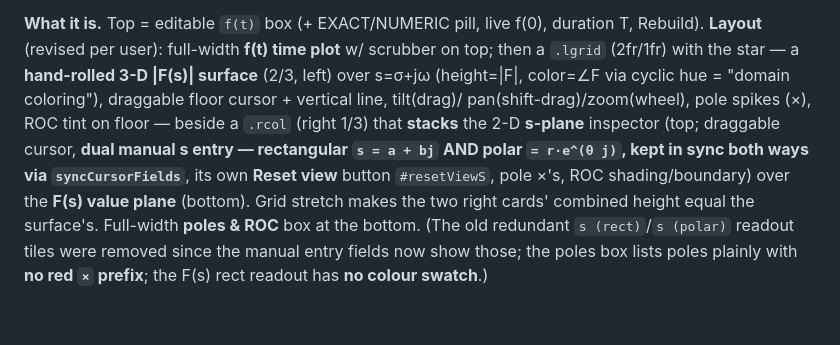
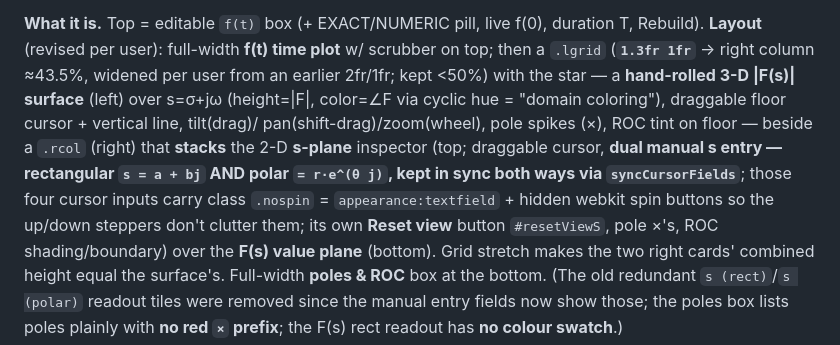
Before and after one commit to bruderd/me461-demos, a Markdown page: CLAUDE.md, the part around the change. Drawn GitHub-style; blank space fills up the shorter version.

Commit message:
Updated CLAUDE.md document

```diff
--- a/CLAUDE.md
+++ b/CLAUDE.md
@@ -137,11 +137,14 @@ Where we left off, so the conversation can be cleared and resumed later.
 
 **What it is.** Top = editable `f(t)` box (+ EXACT/NUMERIC pill, live f(0), duration T, Rebuild).
 **Layout** (revised per user): full-width **f(t) time plot** w/ scrubber on top; then a `.lgrid`
-(2fr/1fr) with the star — a **hand-rolled 3-D |F(s)| surface** (2/3, left) over s=σ+jω (height=|F|,
+(**`1.3fr 1fr`** → right column ≈43.5%, widened per user from an earlier 2fr/1fr; kept <50%) with the
+star — a **hand-rolled 3-D |F(s)| surface** (left) over s=σ+jω (height=|F|,
 color=∠F via cyclic hue = "domain coloring"), draggable floor cursor + vertical line, tilt(drag)/
-pan(shift-drag)/zoom(wheel), pole spikes (×), ROC tint on floor — beside a `.rcol` (right 1/3) that
+pan(shift-drag)/zoom(wheel), pole spikes (×), ROC tint on floor — beside a `.rcol` (right) that
 **stacks** the 2-D **s-plane** inspector (top; draggable cursor, **dual manual s entry — rectangular
-`s = a + bj` AND polar `= r·e^(θ j)`, kept in sync both ways via `syncCursorFields`**, its own **Reset
+`s = a + bj` AND polar `= r·e^(θ j)`, kept in sync both ways via `syncCursorFields`**; those four
+cursor inputs carry class `.nospin` = `appearance:textfield` + hidden webkit spin buttons so the
+up/down steppers don't clutter them; its own **Reset
 view** button `#resetViewS`, pole ×'s, ROC shading/boundary) over the **F(s) value plane** (bottom).
 Grid stretch makes the two right cards' combined height equal the surface's. Full-width **poles & ROC**
 box at the bottom. (The old redundant `s (rect)`/`s (polar)` readout tiles were removed since the manual
```
